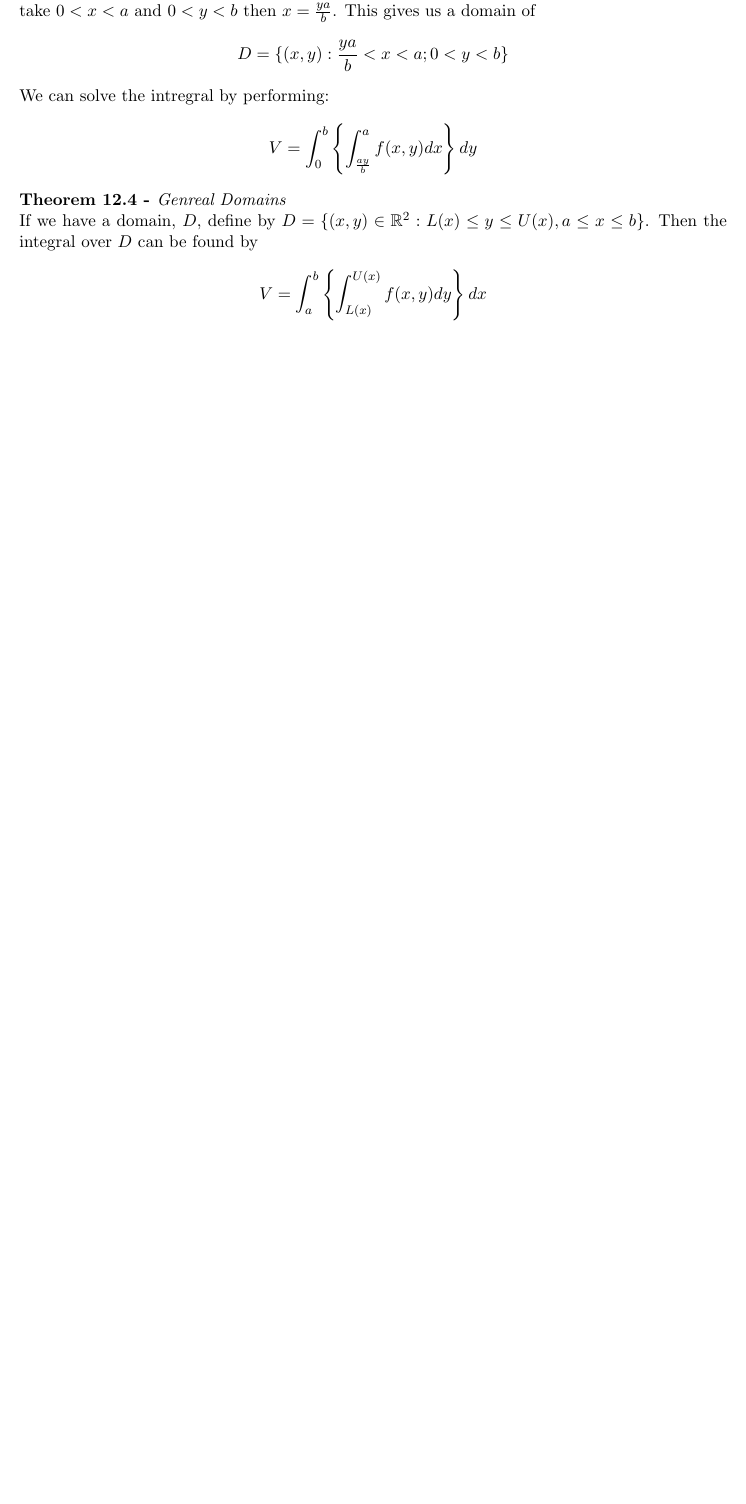
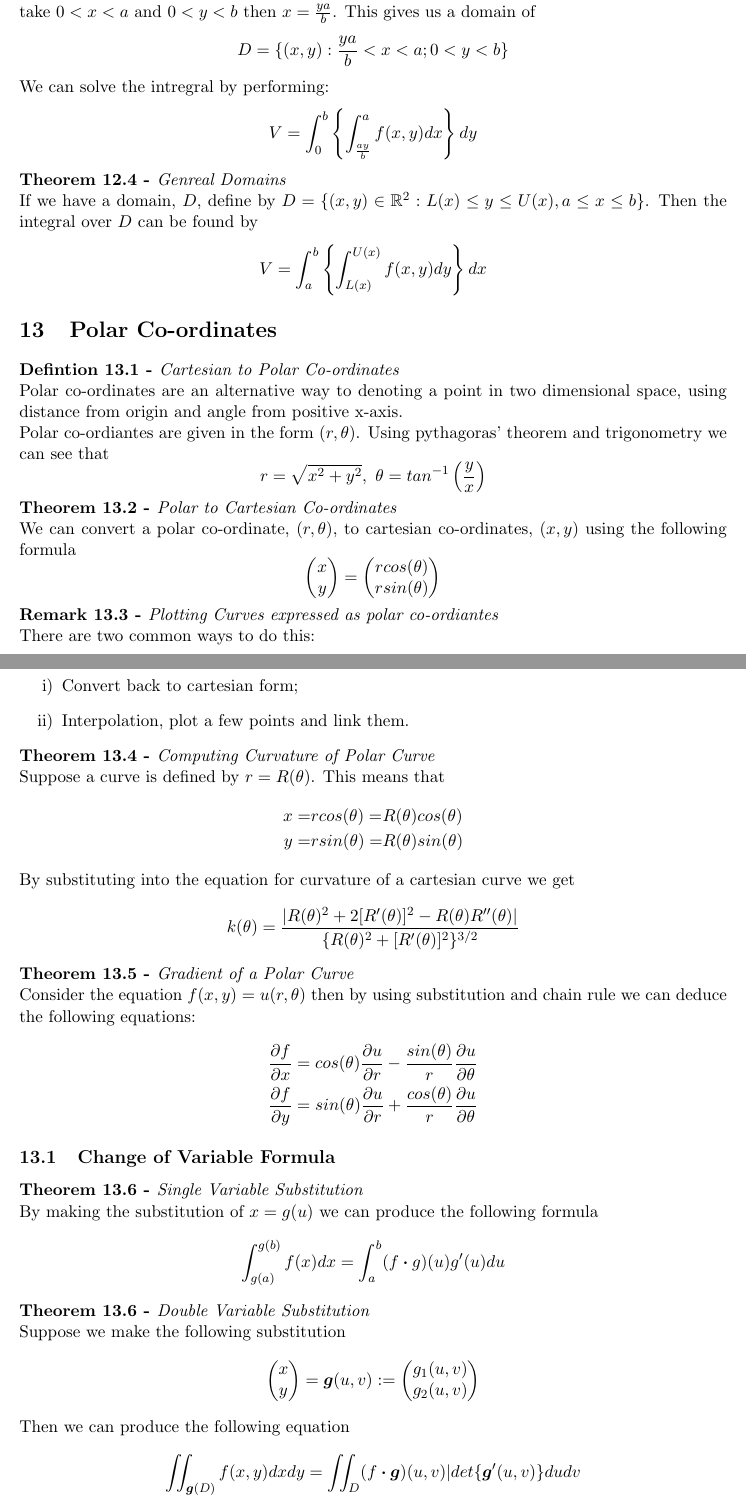
Before and after one commit to dajhutchinson/MathsY1, a LaTeX document (Calculus1/Notes/tex/NotesC1.tex): part of page 20 of 20 before the commit and two parts of pages 20 and 21 of 23 after it, the two joined at a grey line, cut so that both start at the same text, the shorter picture padded with empty space. Compiled offline with pdfLaTeX.

Commit message:
Calculus Weeks 17, 18 & 19 Notes

```diff
--- a/Calculus1/Notes/tex/NotesC1.tex
+++ b/Calculus1/Notes/tex/NotesC1.tex
@@ -623,3 +623,45 @@ We can solve the intregral by performing: $$V = \int_{0}^{b} \left\{ \int_{\frac
 If we have a domain, $D$, define by $D = \{(x, y) \in \real^2: L(x) \leq y \leq U(x), a \leq x \leq b\}$. Then the integral over $D$ can be found by
 $$V=\int_{a}^{b} \left\{ \int_{L(x)}^{U(x)} f(x,y) dy \right\} dx$$
 
+\section{Polar Co-ordinates}
+
+\subtitle{Defintion 13.1 - }{Cartesian to Polar Co-ordinates}
+Polar co-ordinates are an alternative way to denoting a point in two dimensional space, using distance from origin and angle from positive x-axis.\\
+Polar co-ordiantes are given in the form $(r, \theta)$. Using pythagoras' theorem and trigonometry we can see that $$r = \sqrt{x^2 + y^2},\ \theta = tan^{-1}\left(\frac{y}{x}\right)$$
+
+\subtitle{Theorem 13.2 - }{Polar to Cartesian Co-ordinates}
+We can convert a polar co-ordinate, $(r, \theta)$, to cartesian co-ordinates, $(x, y)$ using the following formula
+$$\begin{pmatrix} x \\ y \end{pmatrix} = \begin{pmatrix} rcos(\theta) \\ rsin(\theta) \end{pmatrix}$$
+
+\subtitle{Remark 13.3 - }{Plotting Curves expressed as polar co-ordiantes}
+There are two common ways to do this:
+\begin{enumerate}[label=\roman*)]
+  \item Convert back to cartesian form;
+  \item Interpolation, plot a few points and link them.
+\end{enumerate}
+
+\subtitle{Theorem 13.4 - }{Computing Curvature of Polar Curve}
+Suppose a curve is defined by $r = R(\theta)$. This means that
+\begin{alignat*}{2}
+  x =& rcos(\theta) =&& R(\theta)cos(\theta) \\
+  y =& rsin(\theta) =&& R(\theta)sin(\theta)
+\end{alignat*}
+By substituting into the equation for curvature of a cartesian curve we get
+$$k(\theta) = \frac{|R(\theta)^2 + 2[R'(\theta)]^2 - R(\theta)R''(\theta)|}{\{R(\theta)^2 + [R'(\theta)]^2\}^{3/2}}$$
+
+\subtitle{Theorem 13.5 - }{Gradient of a Polar Curve}
+Consider the equation $f(x, y) = u(r, \theta)$ then by using substitution and chain rule we can deduce the following equations:
+\begin{alignat*}{1}
+  \frac{\partial f}{\partial x} &= cos(\theta)\frac{\partial u}{\partial r} - \frac{sin(\theta)}{r}\frac{\partial u}{\partial \theta} \\
+  \frac{\partial f}{\partial y} &= sin(\theta)\frac{\partial u}{\partial r} + \frac{cos(\theta)}{r}\frac{\partial u}{\partial \theta}
+\end{alignat*}
+
+\subsection{Change of Variable Formula}
+
+\subtitle{Theorem 13.6 - }{Single Variable Substitution}
+By making the substitution of $x = g(u)$ we can produce the following formula
+$$\int_{g(a)}^{g(b)}f(x) dx = \int_{a}^{b} (f \dotprod g)(u)g'(u)du$$
+
+\subtitle{Theorem 13.6 - }{Double Variable Substitution}
+Suppose we make the following substitution $$\begin{pmatrix} x \\ y \end{pmatrix} = \vect{g}(u, v) := \begin{pmatrix} g_{1}(u, v) \\ g_{2}(u, v) \end{pmatrix}$$
+Then we can produce the following equation $$\iint_{\vect{g}(D)} f(x, y) dx dy = \iint_{D}(f \dotprod \vect{g})(u, v)|det\{\vect{g}'(u, v)\}dudv$$
```
Also changed, not shown: Calculus1/Notes/pdf/NotesC1.pdf, Calculus1/Notes/tex/NotesC1.tex (60 more changed lines).
